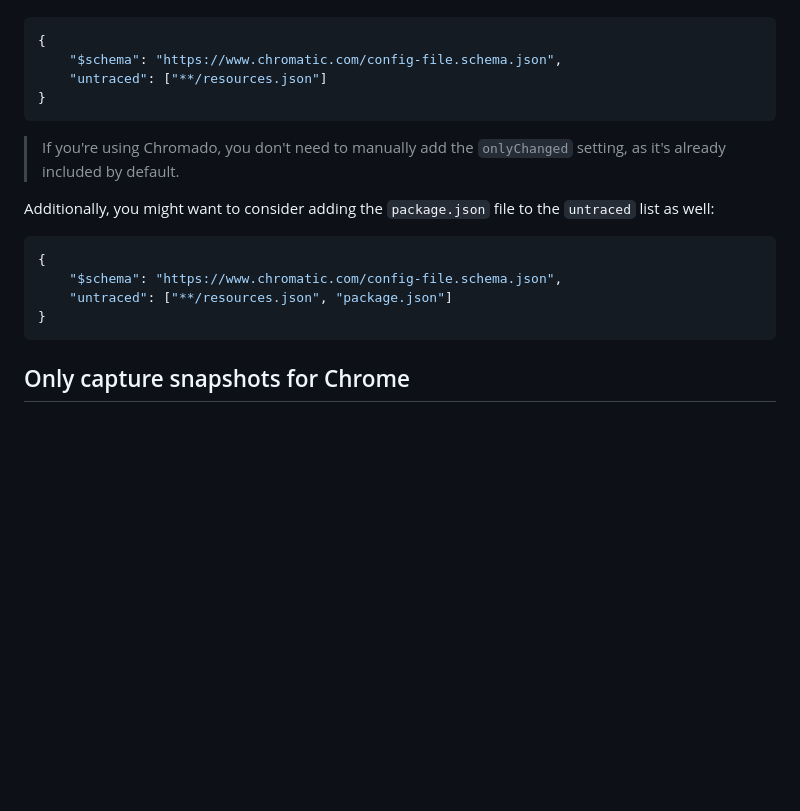
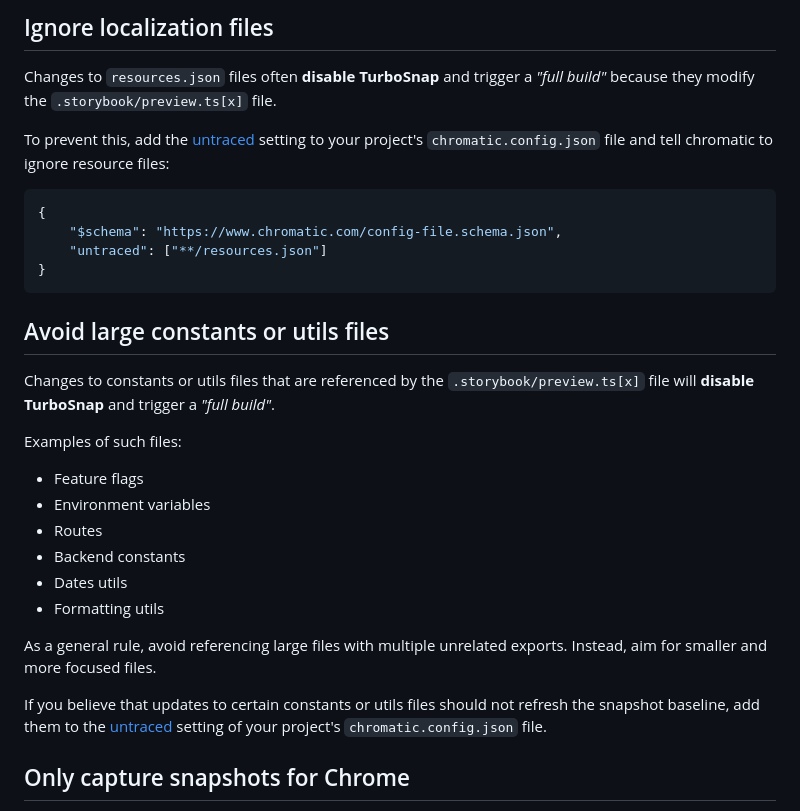
Before and after one commit to gsoft-inc/wl-chromado, a Markdown page: docs/best-practices.md, the part around the change printed below. Drawn GitHub-style; blank space fills up the shorter version.

````diff
--- a/docs/best-practices.md
+++ b/docs/best-practices.md
@@ -56,3 +82,8 @@ To prevent this, add the [untraced](https://www.chromatic.com/docs/configure/#un
+## Ignore localization files
+
+Changes to `resources.json` files often **disable TurboSnap** and trigger a _"full build"_ because they modify the `.storybook/preview.ts[x]` file.
+
+To prevent this, add the [untraced](https://www.chromatic.com/docs/configure/#untraced) setting to your project's `chromatic.config.json` file and tell chromatic to ignore resource files:
 
 ```json chromatic.config.json
 {
@@ -61,16 +92,22 @@ To prevent this, add the [untraced](https://www.chromatic.com/docs/configure/#un
 }
 ```
 
-> If you're using Chromado, you don't need to manually add the `onlyChanged` setting, as it's already included by default.
+## Avoid large constants or utils files
 
-Additionally, you might want to consider adding the `package.json` file to the `untraced` list as well:
+Changes to constants or utils files that are referenced by the `.storybook/preview.ts[x]` file will **disable TurboSnap** and trigger a _"full build"_.
 
-```json chromatic.config.json
-{
-    "$schema": "https://www.chromatic.com/config-file.schema.json",
-    "untraced": ["**/resources.json", "package.json"]
-}
-```
+Examples of such files:
+
+- Feature flags
+- Environment variables
+- Routes
+- Backend constants
+- Dates utils
+- Formatting utils
+
+As a general rule, avoid referencing large files with multiple unrelated exports. Instead, aim for smaller and more focused files.
+
+If you believe that updates to certain constants or utils files should not refresh the snapshot baseline, add them to the [untraced](https://www.chromatic.com/docs/configure/#untraced) setting of your project's `chromatic.config.json` file.
 
 ## Only capture snapshots for Chrome
 
````
Also changed, not shown: other parts of docs/best-practices.md (+36 -10 lines).
